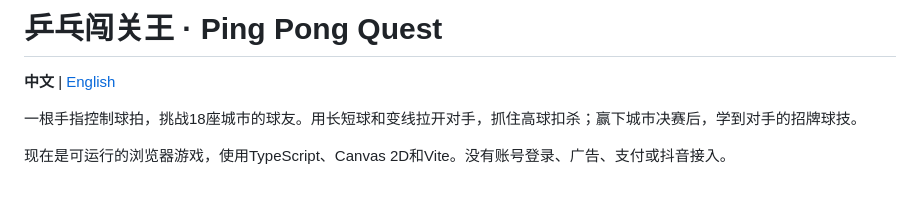
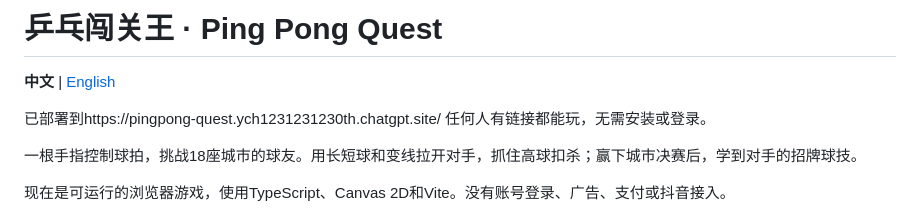
Before and after one commit to 13125846766/pingpong-quest, a Markdown page: README.md, the part around the change. Rendered like a GitHub page; blank space fills up the shorter version.

```diff
--- a/README.md
+++ b/README.md
@@ -1,6 +1,8 @@
 # 乒乓闯关王 · Ping Pong Quest
 
 **中文** | [English](README.en.md)
+
+已部署到https://pingpong-quest.ych1231231230th.chatgpt.site/ 任何人有链接都能玩，无需安装或登录。
 
 一根手指控制球拍，挑战18座城市的球友。用长短球和变线拉开对手，抓住高球扣杀；赢下城市决赛后，学到对手的招牌球技。
 
```
